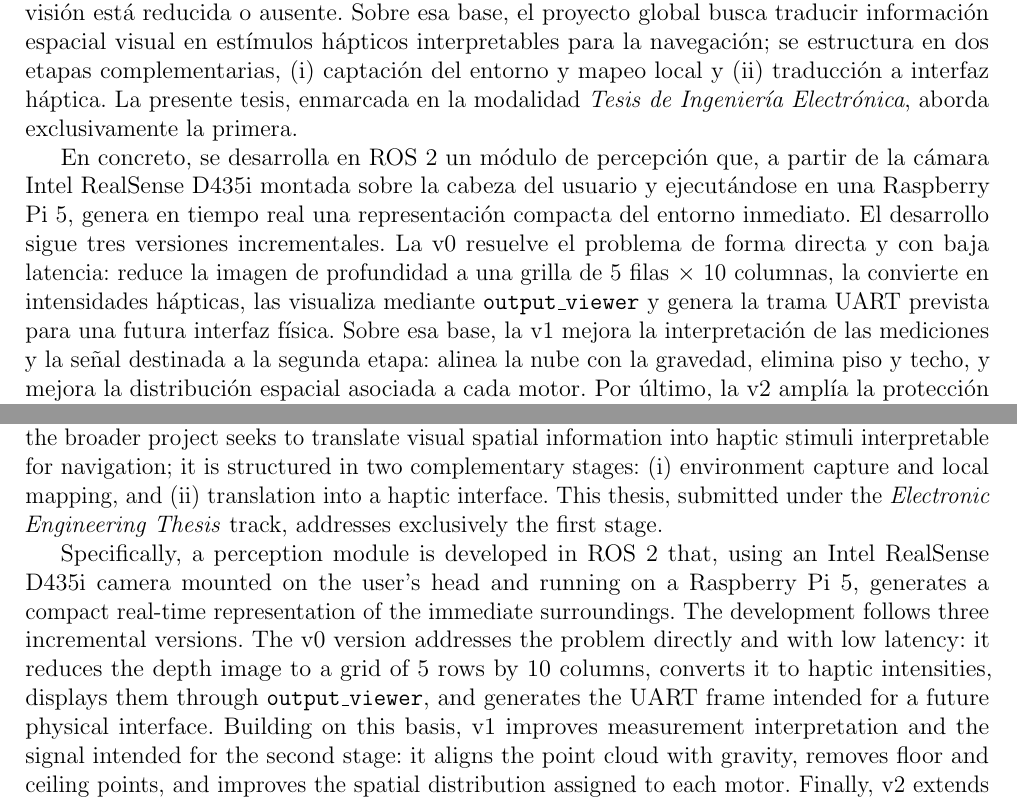
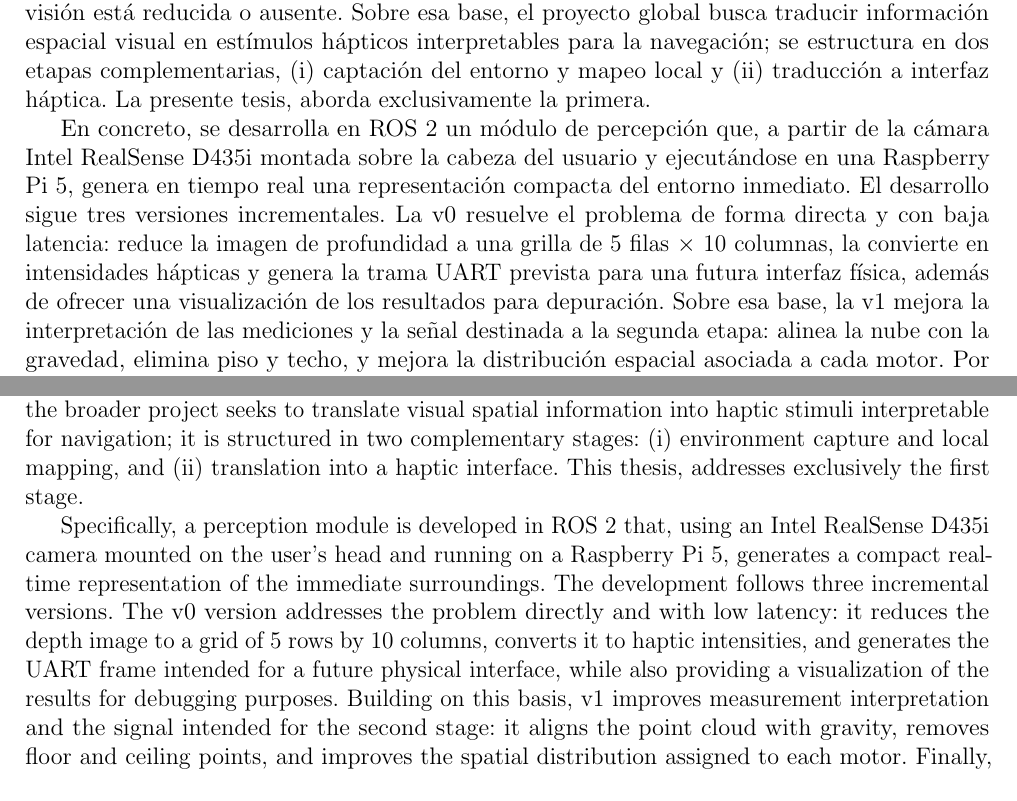
Before and after one commit to TomasdeA/Fiuba-Tesis-Docs, a LaTeX thesis (Informe/main.tex, which reads Informe/Desarrollo/abstract.tex, Informe/Desarrollo/resumen.tex): two parts of pages 2 and 3 of 70, joined at a grey line, cut so that both start at the same text. Compiled offline with pdfLaTeX.

Commit message:
resumen/abstract: simplificacion

```diff
--- a/Informe/Desarrollo/abstract.tex
+++ b/Informe/Desarrollo/abstract.tex
@@ -15,23 +15,23 @@ output interface is grounded in the principle of sensory substitution: the brain
 interpret tactile stimuli as spatial information when vision is reduced or absent. On that basis,
 the broader project seeks to translate visual spatial information into haptic stimuli interpretable
 for navigation; it is structured in two complementary stages: (i)~environment capture and local
-mapping, and (ii)~translation into a haptic interface. This thesis, submitted under the
-\textit{Electronic Engineering Thesis} track, addresses exclusively the first stage.
+mapping, and (ii)~translation into a haptic interface. This thesis, addresses exclusively the first
+stage.
 
 Specifically, a perception module is developed in ROS 2 that, using an Intel RealSense D435i camera
 mounted on the user's head and running on a Raspberry Pi~5, generates a compact real-time
 representation of the immediate surroundings. The development follows three incremental versions.
 The v0 version addresses the problem directly and with low latency: it reduces the depth image to
-a grid of 5 rows by 10 columns, converts it to haptic intensities, displays them through
-\texttt{output\_viewer}, and generates the UART frame intended for a future physical interface.
+a grid of 5 rows by 10 columns, converts it to haptic intensities, and generates the UART frame
+intended for a future physical interface, while also providing a visualization of the results for
+debugging purposes.
 Building on this basis, v1 improves measurement interpretation and the signal intended for the
 second stage: it aligns the point cloud with gravity, removes floor and ceiling points, and
 improves the spatial distribution assigned to each motor. Finally, v2 extends protection beyond
 the field of view by using the filtered output of v1 to build and maintain a 2D egocentric local
-occupancy map based on log-odds, with
-Bresenham ray casting, dynamic scrolling and RGB-D and IMU odometry, preserving recent obstacle
-information even after obstacles leave the camera's field of view.
-A fusion node combines this spatial memory with the instantaneous frontal perception of v1.
+occupancy map based on log-odds, with Bresenham ray casting, dynamic scrolling and RGB-D and IMU
+odometry, preserving recent obstacle information even after obstacles leave the camera's field of
+view. A fusion node combines this spatial memory with the instantaneous frontal perception of v1.
 
 System performance is assessed through quantitative metrics including depth error, end-to-end
 latency, obstacle detection precision and recall, temporal stability of the local map, and
--- a/Informe/Desarrollo/resumen.tex
+++ b/Informe/Desarrollo/resumen.tex
@@ -17,15 +17,14 @@ reorganizarse para interpretar estímulos táctiles como información espacial c
 reducida o ausente. Sobre esa base, el proyecto global busca traducir información espacial visual
 en estímulos hápticos interpretables para la navegación; se estructura en dos etapas
 complementarias, (i)~captación del entorno y mapeo local y (ii)~traducción a interfaz háptica. La
-presente tesis, enmarcada en la modalidad \textit{Tesis de Ingeniería Electrónica}, aborda
-exclusivamente la primera.
+presente tesis, aborda exclusivamente la primera.
 
 En concreto, se desarrolla en ROS~2 un módulo de percepción que, a partir de la cámara Intel
 RealSense D435i montada sobre la cabeza del usuario y ejecutándose en una Raspberry Pi~5, genera en
 tiempo real una representación compacta del entorno inmediato. El desarrollo sigue tres versiones
 incrementales. La v0 resuelve el problema de forma directa y con baja latencia: reduce la imagen de
-profundidad a una grilla de 5 filas $\times$ 10 columnas, la convierte en intensidades hápticas, las
-visualiza mediante \texttt{output\_viewer} y genera la trama UART prevista para una futura interfaz
-física. Sobre esa base, la v1 mejora la interpretación de las mediciones y la señal destinada a la
-segunda etapa: alinea la nube con la gravedad, elimina piso y techo, y mejora la distribución
-espacial asociada a cada motor. Por último, la v2 amplía la protección fuera del campo de visión:
+profundidad a una grilla de 5 filas $\times$ 10 columnas, la convierte en intensidades hápticas y
+genera la trama UART prevista para una futura interfaz física, además de ofrecer una visualización
+de los resultados para depuración. Sobre esa base, la v1 mejora la interpretación de las
+mediciones y la señal destinada a la segunda etapa: alinea la nube con la gravedad, elimina piso y
+techo, y mejora la distribución espacial asociada a cada motor. Por último, la v2 amplía la
```
Also changed, not shown: Informe/Desarrollo/resumen.tex (11 more changed lines).
